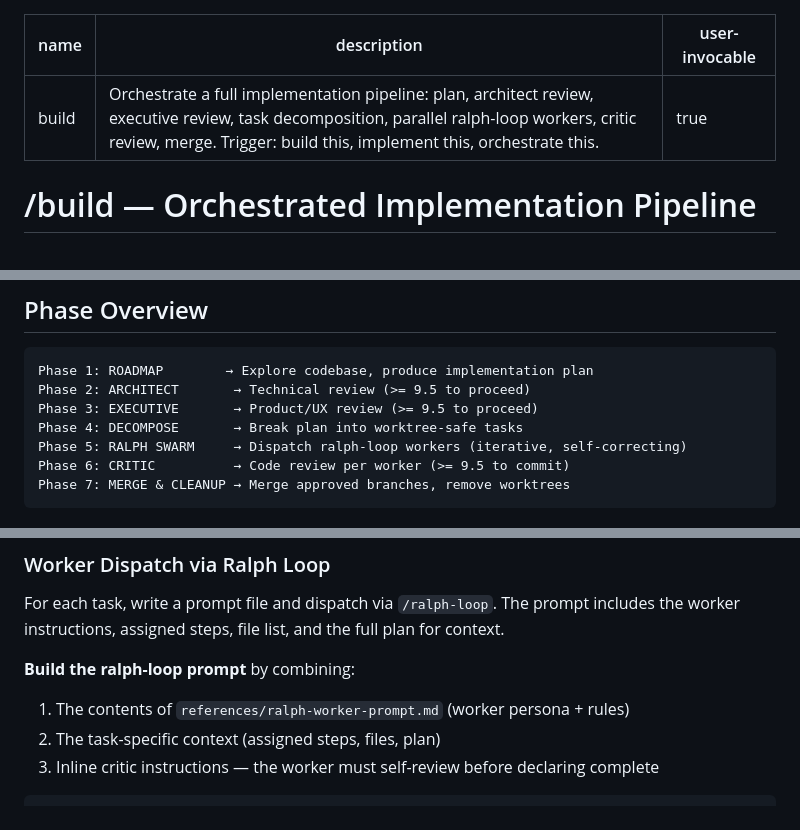
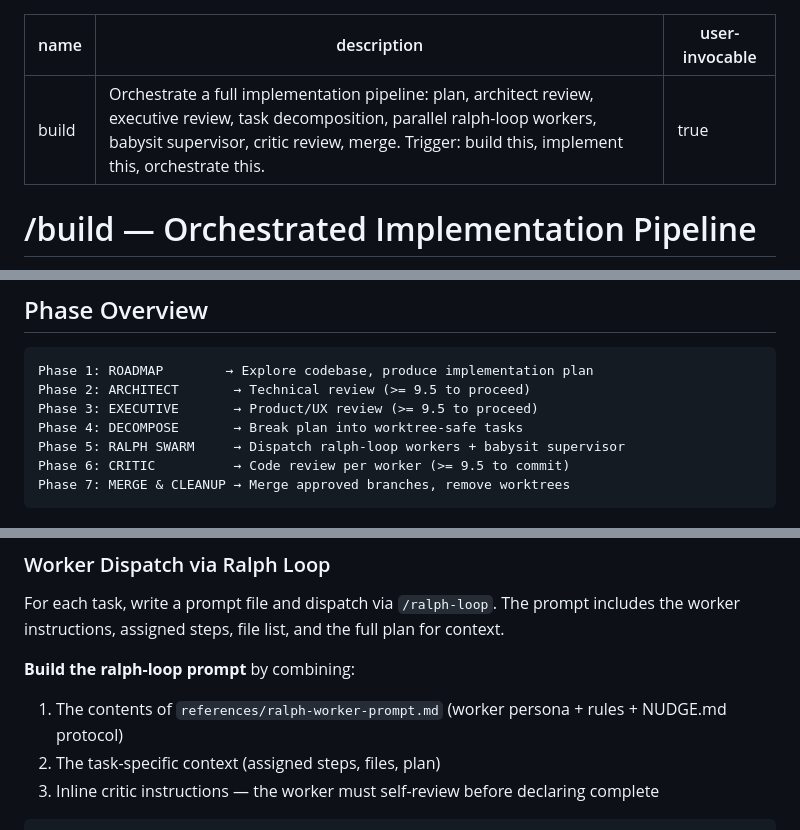
Before and after one commit to KurtLehnardt/agentic-tools, a Markdown page: skills/build/SKILL.md, 3 parts joined by grey strips. Drawn GitHub-style.

````diff
--- a/skills/build/SKILL.md
+++ b/skills/build/SKILL.md
@@ -1,6 +1,6 @@
 ---
 name: build
-description: "Orchestrate a full implementation pipeline: plan, architect review, executive review, task decomposition, parallel ralph-loop workers, critic review, merge. Trigger: build this, implement this, orchestrate this."
+description: "Orchestrate a full implementation pipeline: plan, architect review, executive review, task decomposition, parallel ralph-loop workers, babysit supervisor, critic review, merge. Trigger: build this, implement this, orchestrate this."
 user-invocable: true
 ---
 
@@ -15,7 +15,7 @@ Phase 1: ROADMAP        → Explore codebase, produce implementation plan
 Phase 2: ARCHITECT       → Technical review (>= 9.5 to proceed)
 Phase 3: EXECUTIVE       → Product/UX review (>= 9.5 to proceed)
 Phase 4: DECOMPOSE       → Break plan into worktree-safe tasks
-Phase 5: RALPH SWARM     → Dispatch ralph-loop workers (iterative, self-correcting)
+Phase 5: RALPH SWARM     → Dispatch ralph-loop workers + babysit supervisor
 Phase 6: CRITIC          → Code review per worker (>= 9.5 to commit)
 Phase 7: MERGE & CLEANUP → Merge approved branches, remove worktrees
 ```
@@ -135,7 +151,7 @@ git worktree add .claude/worktrees/tNN-description origin/main -b build/tNN-desc
 For each task, write a prompt file and dispatch via `/ralph-loop`. The prompt includes the worker instructions, assigned steps, file list, and the full plan for context.
 
 **Build the ralph-loop prompt** by combining:
-1. The contents of `references/ralph-worker-prompt.md` (worker persona + rules)
+1. The contents of `references/ralph-worker-prompt.md` (worker persona + rules + NUDGE.md protocol)
 2. The task-specific context (assigned steps, files, plan)
 3. Inline critic instructions — the worker must self-review before declaring complete
 
````
Also changed, not shown: other parts of skills/build/SKILL.md (+24 -3 lines).
